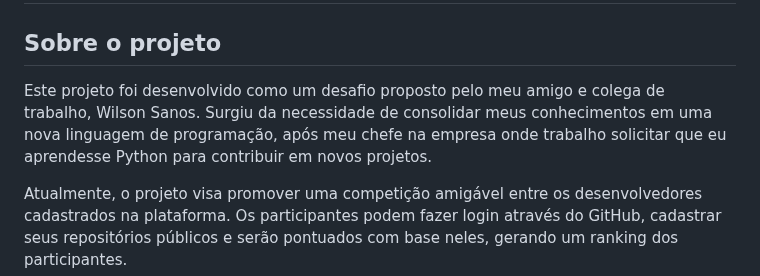
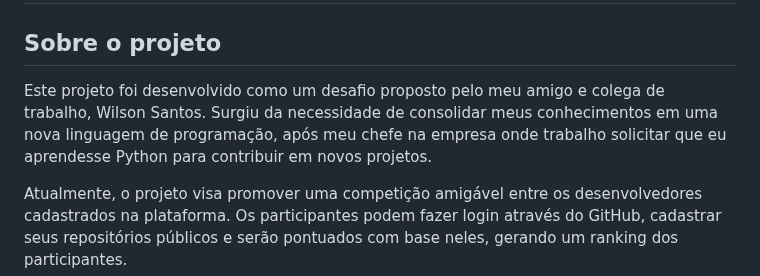
Before and after one commit to mabeldev/Rinha-Dev, a Markdown page: README.md, the part around the change. Rendered like a GitHub page.

```diff
--- a/README.md
+++ b/README.md
@@ -1,7 +1,7 @@
 # Rinha - Dev
 
 ## Sobre o projeto
-Este projeto foi desenvolvido como um desafio proposto pelo meu amigo e colega de trabalho, Wilson Sanos. Surgiu da necessidade de consolidar meus conhecimentos em uma nova linguagem de programação, após meu chefe na empresa onde trabalho solicitar que eu aprendesse Python para contribuir em novos projetos.
+Este projeto foi desenvolvido como um desafio proposto pelo meu amigo e colega de trabalho, Wilson Santos. Surgiu da necessidade de consolidar meus conhecimentos em uma nova linguagem de programação, após meu chefe na empresa onde trabalho solicitar que eu aprendesse Python para contribuir em novos projetos.
 
 Atualmente, o projeto visa promover uma competição amigável entre os desenvolvedores cadastrados na plataforma. Os participantes podem fazer login através do GitHub, cadastrar seus repositórios públicos e serão pontuados com base neles, gerando um ranking dos participantes.
 ## Pre-requisitos
```
